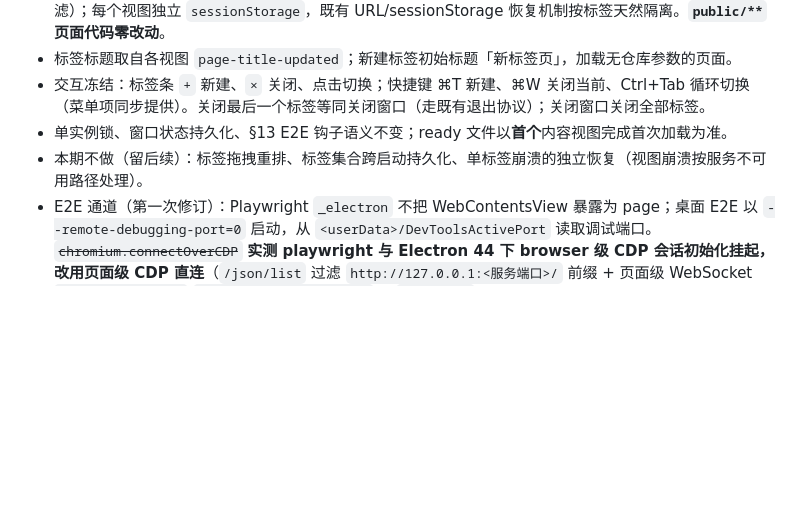
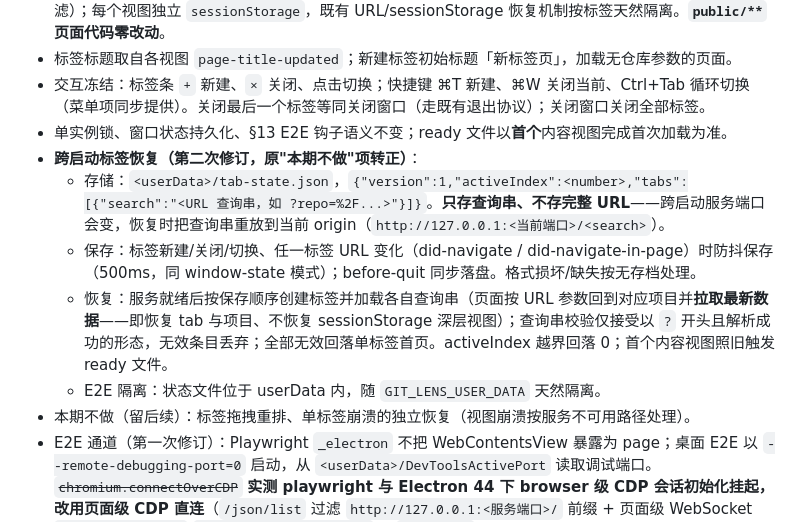
Before and after one commit to SharpXia/git-lens-web, a Markdown page: docs/proposals/electron-contracts.md, the part around the change. Rendered like a GitHub page; blank space fills up the shorter version.

Commit message:
docs: 契约 §15 转正跨启动标签恢复并冻结存储语义

```diff
--- a/docs/proposals/electron-contracts.md
+++ b/docs/proposals/electron-contracts.md
@@ -213,7 +213,12 @@ E2E 工具锁定：`playwright`（devDependency，协调分支持有；Electron
 - 标签标题取自各视图 `page-title-updated`；新建标签初始标题「新标签页」，加载无仓库参数的页面。
 - 交互冻结：标签条 `+` 新建、`×` 关闭、点击切换；快捷键 ⌘T 新建、⌘W 关闭当前、Ctrl+Tab 循环切换（菜单项同步提供）。关闭最后一个标签等同关闭窗口（走既有退出协议）；关闭窗口关闭全部标签。
 - 单实例锁、窗口状态持久化、§13 E2E 钩子语义不变；ready 文件以**首个**内容视图完成首次加载为准。
-- 本期不做（留后续）：标签拖拽重排、标签集合跨启动持久化、单标签崩溃的独立恢复（视图崩溃按服务不可用路径处理）。
+- **跨启动标签恢复（第二次修订，原"本期不做"项转正）**：
+  - 存储：`<userData>/tab-state.json`，`{"version":1,"activeIndex":<number>,"tabs":[{"search":"<URL 查询串，如 ?repo=%2F...>"}]}`。**只存查询串、不存完整 URL**——跨启动服务端口会变，恢复时把查询串重放到当前 origin（`http://127.0.0.1:<当前端口>/<search>`）。
+  - 保存：标签新建/关闭/切换、任一标签 URL 变化（did-navigate / did-navigate-in-page）时防抖保存（500ms，同 window-state 模式）；before-quit 同步落盘。格式损坏/缺失按无存档处理。
+  - 恢复：服务就绪后按保存顺序创建标签并加载各自查询串（页面按 URL 参数回到对应项目并**拉取最新数据**——即恢复 tab 与项目、不恢复 sessionStorage 深层视图）；查询串校验仅接受以 `?` 开头且解析成功的形态，无效条目丢弃；全部无效回落单标签首页。activeIndex 越界回落 0；首个内容视图照旧触发 ready 文件。
+  - E2E 隔离：状态文件位于 userData 内，随 `GIT_LENS_USER_DATA` 天然隔离。
+- 本期不做（留后续）：标签拖拽重排、单标签崩溃的独立恢复（视图崩溃按服务不可用路径处理）。
 - E2E 通道（第一次修订）：Playwright `_electron` 不把 WebContentsView 暴露为 page；桌面 E2E 以 `--remote-debugging-port=0` 启动，从 `<userData>/DevToolsActivePort` 读取调试端口。~~`chromium.connectOverCDP`~~ **实测 playwright 与 Electron 44 下 browser 级 CDP 会话初始化挂起，改用页面级 CDP 直连**（`/json/list` 过滤 `http://127.0.0.1:<服务端口>/` 前缀 + 页面级 WebSocket `Runtime.evaluate`/`Page.captureScreenshot`）；`_electron` 仅保留 app 级操作。目标创建顺序以「操作一次、新出现应用目标恰一个」锁定。
 - 标签激活语义（第一次修订补充）：关闭**激活态**标签时就近激活（右侧优先）；关闭后台标签不改变当前激活；关闭最后一个标签等同关闭窗口。
 - E2E 启动形态与孤儿判定（第一次修订补充）：E2E 启动参数必须显式携带 `--user-data-dir=<GIT_LENS_USER_DATA>`（作为退出协议孤儿检查的进程匹配锚点）；"无孤儿"语义 = 稳定窗口收敛后的孤儿数（250ms 间隔、连续 3 次持平、上限 5s），且必须带正向对照（锚点扫描能命中本轮存活实例）防止空洞通过。
```
